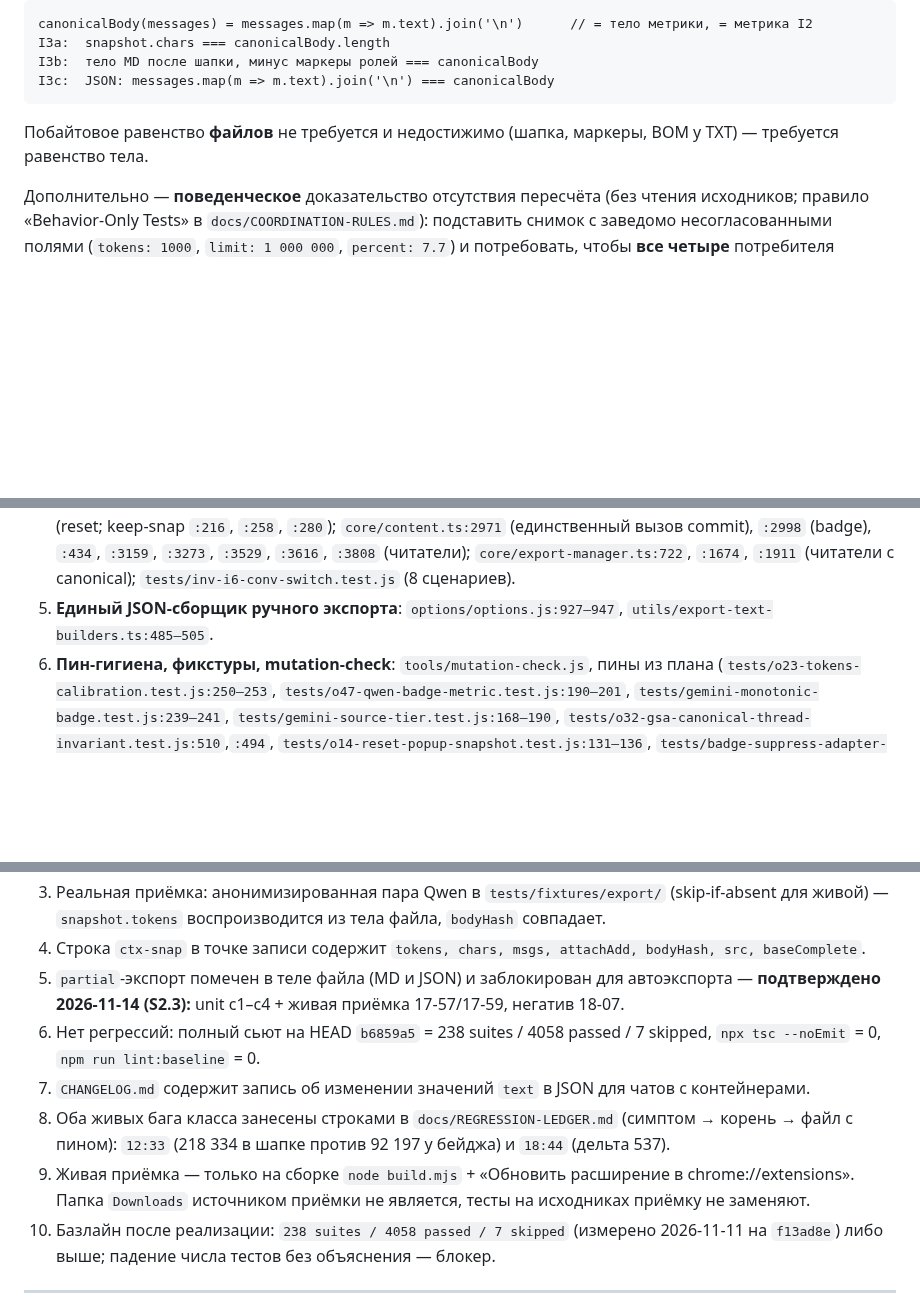
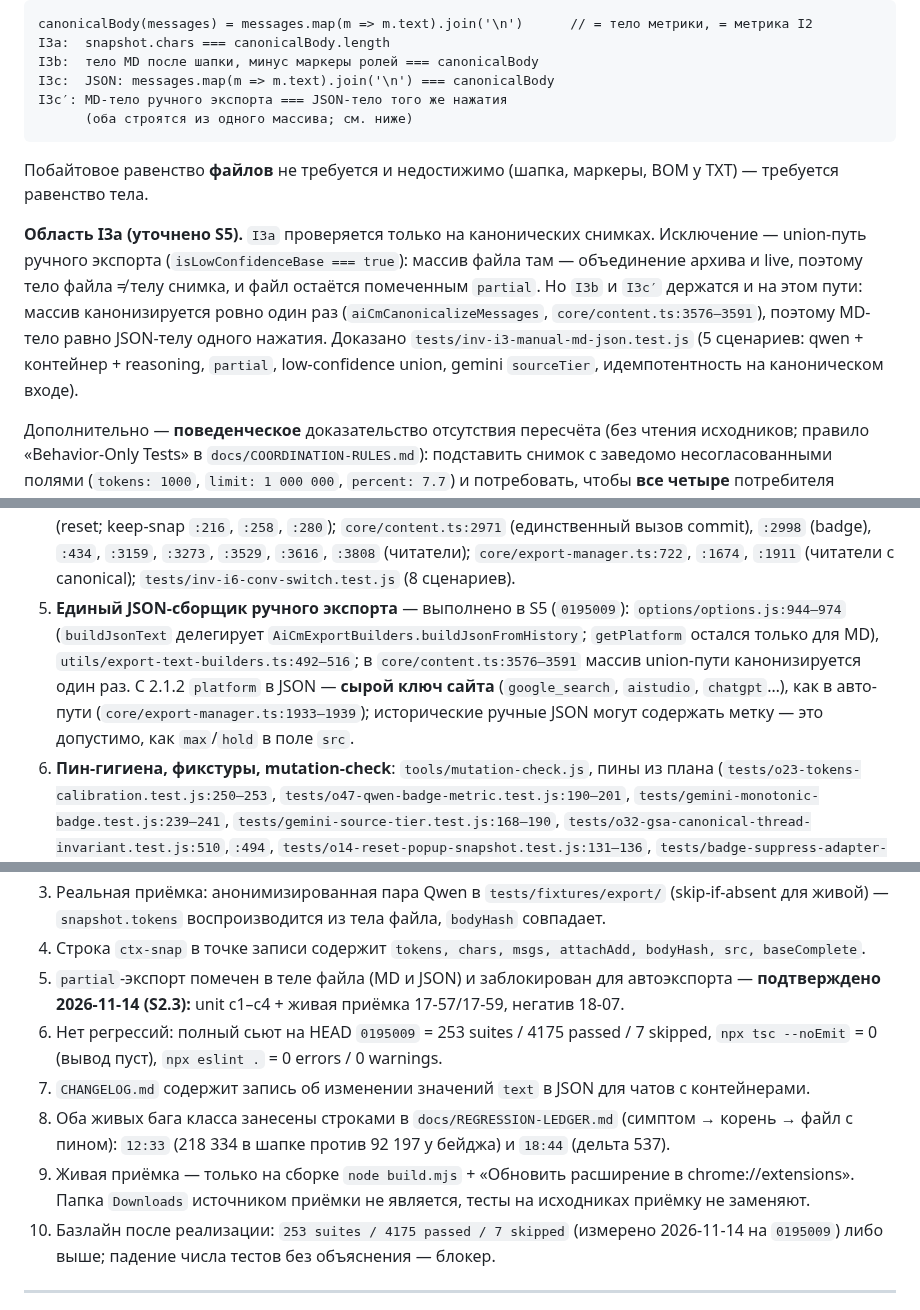
Before and after one commit to shtakan/ai-context-monitor, a Markdown page: docs/decisions/context-snapshot.md, 3 parts joined by grey strips. Rendered like a GitHub page; blank space fills up the shorter version.

````diff
--- a/docs/decisions/context-snapshot.md
+++ b/docs/decisions/context-snapshot.md
@@ -206,9 +206,13 @@ canonicalBody(messages) = messages.map(m => m.text).join('\n')      // = тел
 I3a:  snapshot.chars === canonicalBody.length
 I3b:  тело MD после шапки, минус маркеры ролей === canonicalBody
 I3c:  JSON: messages.map(m => m.text).join('\n') === canonicalBody
+I3c′: MD-тело ручного экспорта === JSON-тело того же нажатия
+      (оба строятся из одного массива; см. ниже)
 ```
 
 Побайтовое равенство **файлов** не требуется и недостижимо (шапка, маркеры, BOM у TXT) — требуется равенство тела.
+
+**Область I3a (уточнено S5).** `I3a` проверяется только на канонических снимках. Исключение — union-путь ручного экспорта (`isLowConfidenceBase === true`): массив файла там — объединение архива и live, поэтому тело файла ≠ телу снимка, и файл остаётся помеченным `partial`. Но `I3b` и `I3c′` держатся и на этом пути: массив канонизируется ровно один раз (`aiCmCanonicalizeMessages`, `core/content.ts:3576–3591`), поэтому MD-тело равно JSON-телу одного нажатия. Доказано `tests/inv-i3-manual-md-json.test.js` (5 сценариев: qwen + контейнер + reasoning, `partial`, low-confidence union, gemini `sourceTier`, идемпотентность на каноническом входе).
 
 Дополнительно — **поведенческое** доказательство отсутствия пересчёта (без чтения исходников; правило
 «Behavior-Only Tests» в `docs/COORDINATION-RULES.md`):
@@ -259,7 +266,7 @@ I3c:  JSON: messages.map(m => m.text).join('\n') === canonicalBody
    `:3260–3262`; адаптерный `:3350–3356`; ручной ответ `:3605`, `:3628–3630`;
    ручной JSON `options/options.js:950`.
 4. **Привязка к чату и снятие high-water** — выполнено в S4 (3e452ec): `core/state.ts:42` (`lastTokensSnapshot`), `:723` (`stale`), `:845` (`commit`), `:886` (`canonical`), `:898` (`reader`); `core/widget.ts:196–280` (reset; keep-snap `:216`, `:258`, `:280`); `core/content.ts:2971` (единственный вызов commit), `:2998` (badge), `:434`, `:3159`, `:3273`, `:3529`, `:3616`, `:3808` (читатели); `core/export-manager.ts:722`, `:1674`, `:1911` (читатели с canonical); `tests/inv-i6-conv-switch.test.js` (8 сценариев).
-5. **Единый JSON-сборщик ручного экспорта**: `options/options.js:927–947`, `utils/export-text-builders.ts:485–505`.
+5. **Единый JSON-сборщик ручного экспорта** — выполнено в S5 (`0195009`): `options/options.js:944–974` (`buildJsonText` делегирует `AiCmExportBuilders.buildJsonFromHistory`; `getPlatform` остался только для MD), `utils/export-text-builders.ts:492–516`; в `core/content.ts:3576–3591` массив union-пути канонизируется один раз. С 2.1.2 `platform` в JSON — **сырой ключ сайта** (`google_search`, `aistudio`, `chatgpt`…), как в авто-пути (`core/export-manager.ts:1933–1939`); исторические ручные JSON могут содержать метку — это допустимо, как `max`/`hold` в поле `src`.
 6. **Пин-гигиена, фикстуры, mutation-check**: `tools/mutation-check.js`, пины из плана
    (`tests/o23-tokens-calibration.test.js:250–253`, `tests/o47-qwen-badge-metric.test.js:190–201`,
    `tests/gemini-monotonic-badge.test.js:239–241`, `tests/gemini-source-tier.test.js:168–190`,
@@ -319,14 +326,14 @@ Gemini без изменений: `e1020dbabcfa5a02 | net | 96465 | 75.4 | parti
    `snapshot.tokens` воспроизводится из тела файла, `bodyHash` совпадает.
 4. Строка `ctx-snap` в точке записи содержит `tokens, chars, msgs, attachAdd, bodyHash, src, baseComplete`.
 5. `partial`-экспорт помечен в теле файла (MD и JSON) и заблокирован для автоэкспорта — **подтверждено 2026-11-14 (S2.3):** unit c1–c4 + живая приёмка 17-57/17-59, негатив 18-07.
-6. Нет регрессий: полный сьют на HEAD `b6859a5` = 238 suites / 4058 passed / 7 skipped,
-   `npx tsc --noEmit` = 0, `npm run lint:baseline` = 0.
+6. Нет регрессий: полный сьют на HEAD `0195009` = 253 suites / 4175 passed / 7 skipped,
+   `npx tsc --noEmit` = 0 (вывод пуст), `npx eslint .` = 0 errors / 0 warnings.
 7. `CHANGELOG.md` содержит запись об изменении значений `text` в JSON для чатов с контейнерами.
 8. Оба живых бага класса занесены строками в `docs/REGRESSION-LEDGER.md` (симптом → корень → файл с пином):
    `12:33` (218 334 в шапке против 92 197 у бейджа) и `18:44` (дельта 537).
 9. Живая приёмка — только на сборке `node build.mjs` + «Обновить расширение в chrome://extensions».
    Папка `Downloads` источником приёмки не является, тесты на исходниках приёмку не заменяют.
-10. Базлайн после реализации: `238 suites / 4058 passed / 7 skipped` (измерено 2026-11-11 на `f13ad8e`)
+10. Базлайн после реализации: `253 suites / 4175 passed / 7 skipped` (измерено 2026-11-14 на `0195009`)
     либо выше; падение числа тестов без объяснения — блокер.
 
 ---
````
Also changed, not shown: other parts of docs/decisions/context-snapshot.md (+3 -0 lines), STATE.md (+12 -10 lines).
